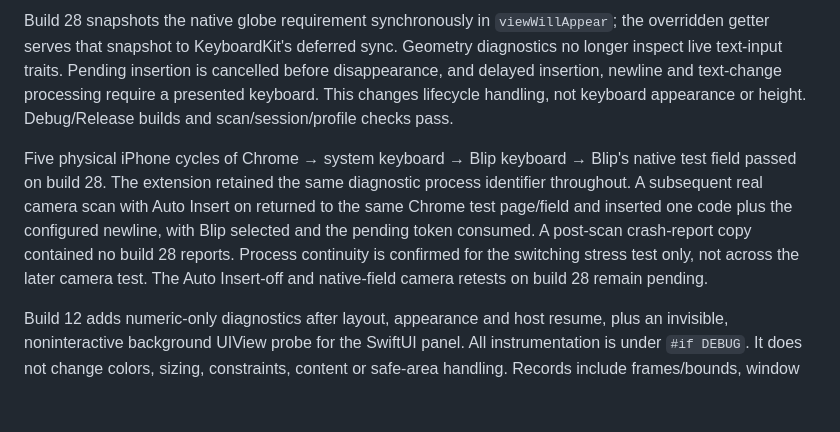
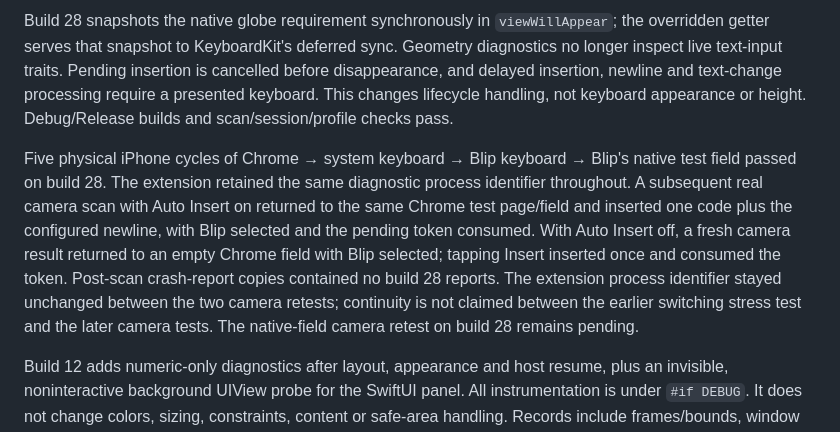
Before and after one commit to thisistoni/blip-keyboard-scanner, a Markdown page: docs/prototypes/KEYBOARDKIT_9_9_0.md, the part around the change. Drawn GitHub-style; blank space fills up the shorter version.

```diff
--- a/docs/prototypes/KEYBOARDKIT_9_9_0.md
+++ b/docs/prototypes/KEYBOARDKIT_9_9_0.md
@@ -49,7 +49,7 @@ Physical iPhone crash reports for build 27 on October 15 identified two delayed
 
 Build 28 snapshots the native globe requirement synchronously in `viewWillAppear`; the overridden getter serves that snapshot to KeyboardKit's deferred sync. Geometry diagnostics no longer inspect live text-input traits. Pending insertion is cancelled before disappearance, and delayed insertion, newline and text-change processing require a presented keyboard. This changes lifecycle handling, not keyboard appearance or height. Debug/Release builds and scan/session/profile checks pass.
 
-Five physical iPhone cycles of Chrome → system keyboard → Blip keyboard → Blip's native test field passed on build 28. The extension retained the same diagnostic process identifier throughout. A subsequent real camera scan with Auto Insert on returned to the same Chrome test page/field and inserted one code plus the configured newline, with Blip selected and the pending token consumed. A post-scan crash-report copy contained no build 28 reports. Process continuity is confirmed for the switching stress test only, not across the later camera test. The Auto Insert-off and native-field camera retests on build 28 remain pending.
+Five physical iPhone cycles of Chrome → system keyboard → Blip keyboard → Blip's native test field passed on build 28. The extension retained the same diagnostic process identifier throughout. A subsequent real camera scan with Auto Insert on returned to the same Chrome test page/field and inserted one code plus the configured newline, with Blip selected and the pending token consumed. With Auto Insert off, a fresh camera result returned to an empty Chrome field with Blip selected; tapping Insert inserted once and consumed the token. Post-scan crash-report copies contained no build 28 reports. The extension process identifier stayed unchanged between the two camera retests; continuity is not claimed between the earlier switching stress test and the later camera tests. The native-field camera retest on build 28 remains pending.
 
 Build 12 adds numeric-only diagnostics after layout, appearance and host resume, plus an invisible, noninteractive background UIView probe for the SwiftUI panel. All instrumentation is under `#if DEBUG`. It does not change colors, sizing, constraints, content or safe-area handling. Records include frames/bounds, window and screen coordinate conversions, safe-area insets, ordinary/directional layout margins, window/screen dimensions and scale, and up to eight ancestor class/geometry entries. No proxy text, clipboard, scan values or full view descriptions are read or logged.
 
```
Also changed, not shown: docs/prototypes/KEYBOARD_SCAN_TEST.md (+2 -1 lines).
